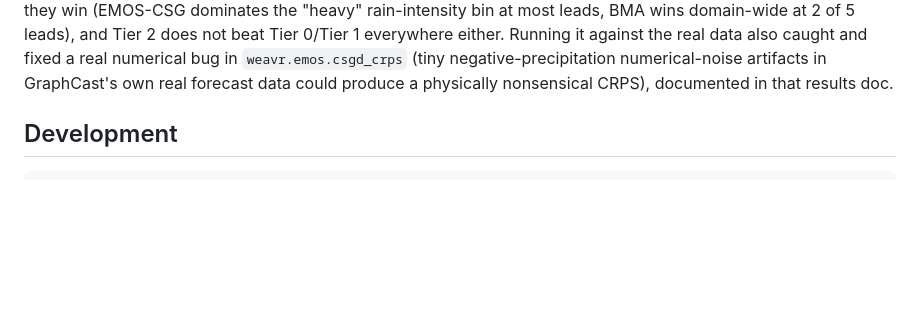
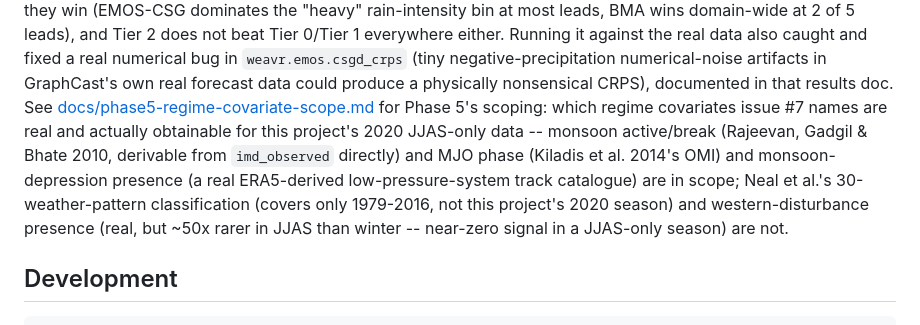
Before and after one commit to ATMOSYNC/WEAVR, a Markdown page: README.md, the part around the change. Rendered like a GitHub page; blank space fills up the shorter version.

```diff
--- a/README.md
+++ b/README.md
@@ -111,6 +111,16 @@ also caught and fixed a real numerical bug in `weavr.emos.csgd_crps`
 (tiny negative-precipitation numerical-noise artifacts in GraphCast's own
 real forecast data could produce a physically nonsensical CRPS), documented
 in that results doc.
+See [docs/phase5-regime-covariate-scope.md](docs/phase5-regime-covariate-scope.md)
+for Phase 5's scoping: which regime covariates issue #7 names are real and
+actually obtainable for this project's 2020 JJAS-only data -- monsoon
+active/break (Rajeevan, Gadgil & Bhate 2010, derivable from `imd_observed`
+directly) and MJO phase (Kiladis et al. 2014's OMI) and monsoon-depression
+presence (a real ERA5-derived low-pressure-system track catalogue) are in
+scope; Neal et al.'s 30-weather-pattern classification (covers only
+1979-2016, not this project's 2020 season) and western-disturbance
+presence (real, but ~50x rarer in JJAS than winter -- near-zero signal in
+a JJAS-only season) are not.
 
 ## Development
 
```
Also changed, not shown: docs/phase5-regime-covariate-scope.md (added, +132 -0 lines).
